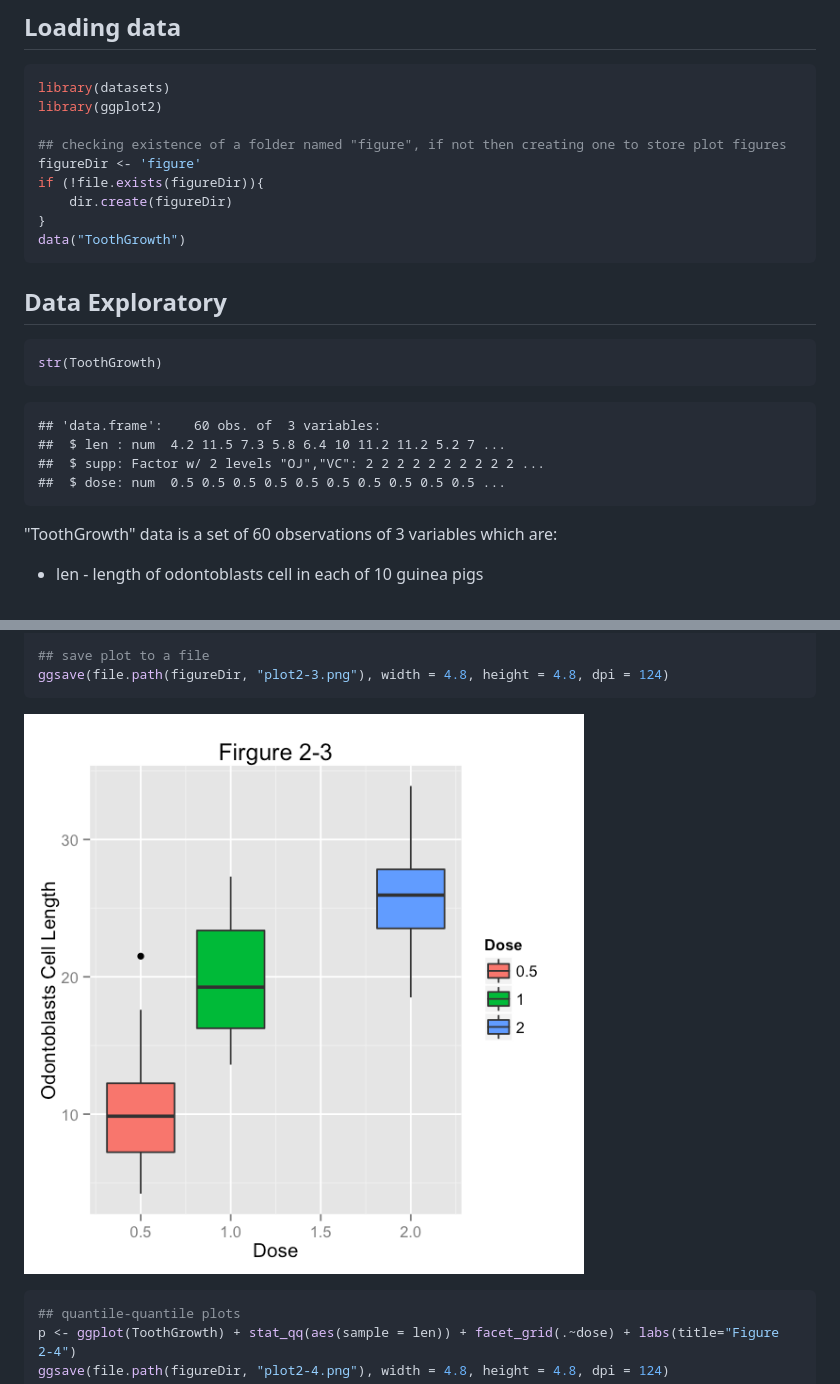
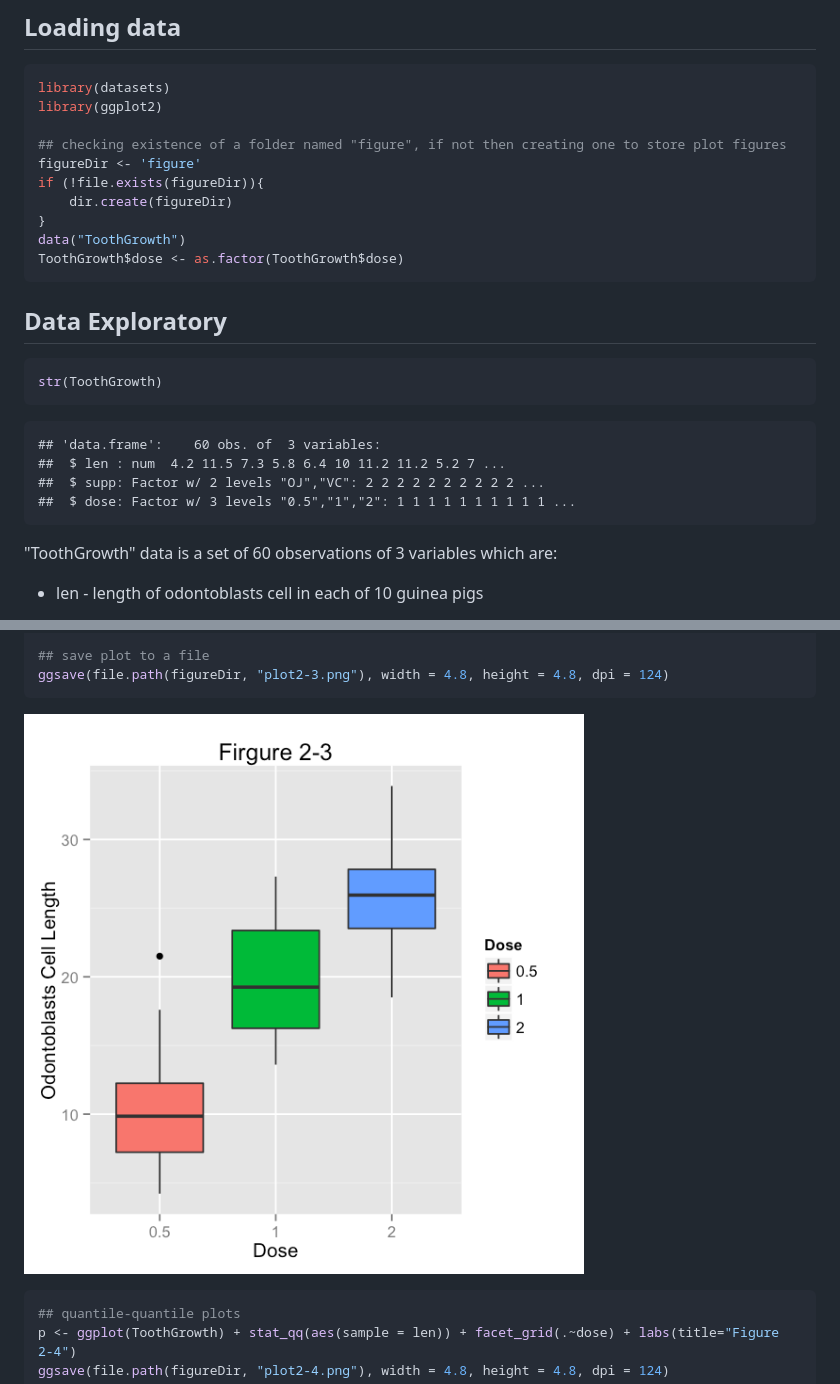
Before and after one commit to icetornado/Statistical-InferencStatistical-Inference-Course-Project, a Markdown page: project2.md, 2 parts joined by grey strips. Rendered like a GitHub page; pictures changed too: figure/plot2-3.png.

````diff
--- a/project2.md
+++ b/project2.md
@@ -17,6 +17,7 @@ if (!file.exists(figureDir)){
     dir.create(figureDir)
 }
 data("ToothGrowth")
+ToothGrowth$dose <- as.factor(ToothGrowth$dose)
 ```
 
 ## Data Exploratory
@@ -29,7 +30,7 @@ str(ToothGrowth)
 ## 'data.frame':	60 obs. of  3 variables:
 ##  $ len : num  4.2 11.5 7.3 5.8 6.4 10 11.2 11.2 5.2 7 ...
 ##  $ supp: Factor w/ 2 levels "OJ","VC": 2 2 2 2 2 2 2 2 2 2 ...
-##  $ dose: num  0.5 0.5 0.5 0.5 0.5 0.5 0.5 0.5 0.5 0.5 ...
+##  $ dose: Factor w/ 3 levels "0.5","1","2": 1 1 1 1 1 1 1 1 1 1 ...
 ```
 "ToothGrowth" data is a set of 60 observations of 3 variables which are:
 
````
Also changed, not shown: 3 other files.
